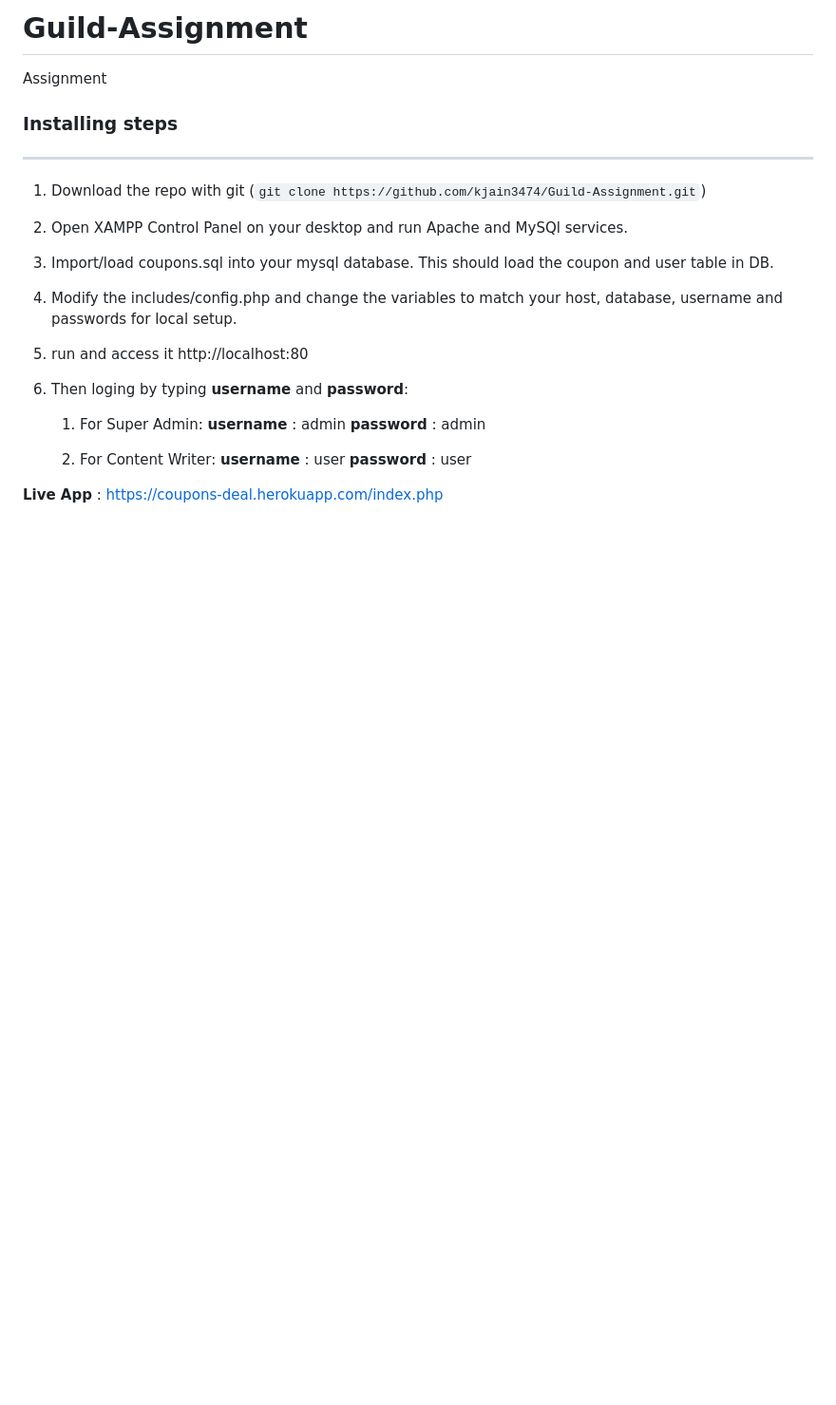
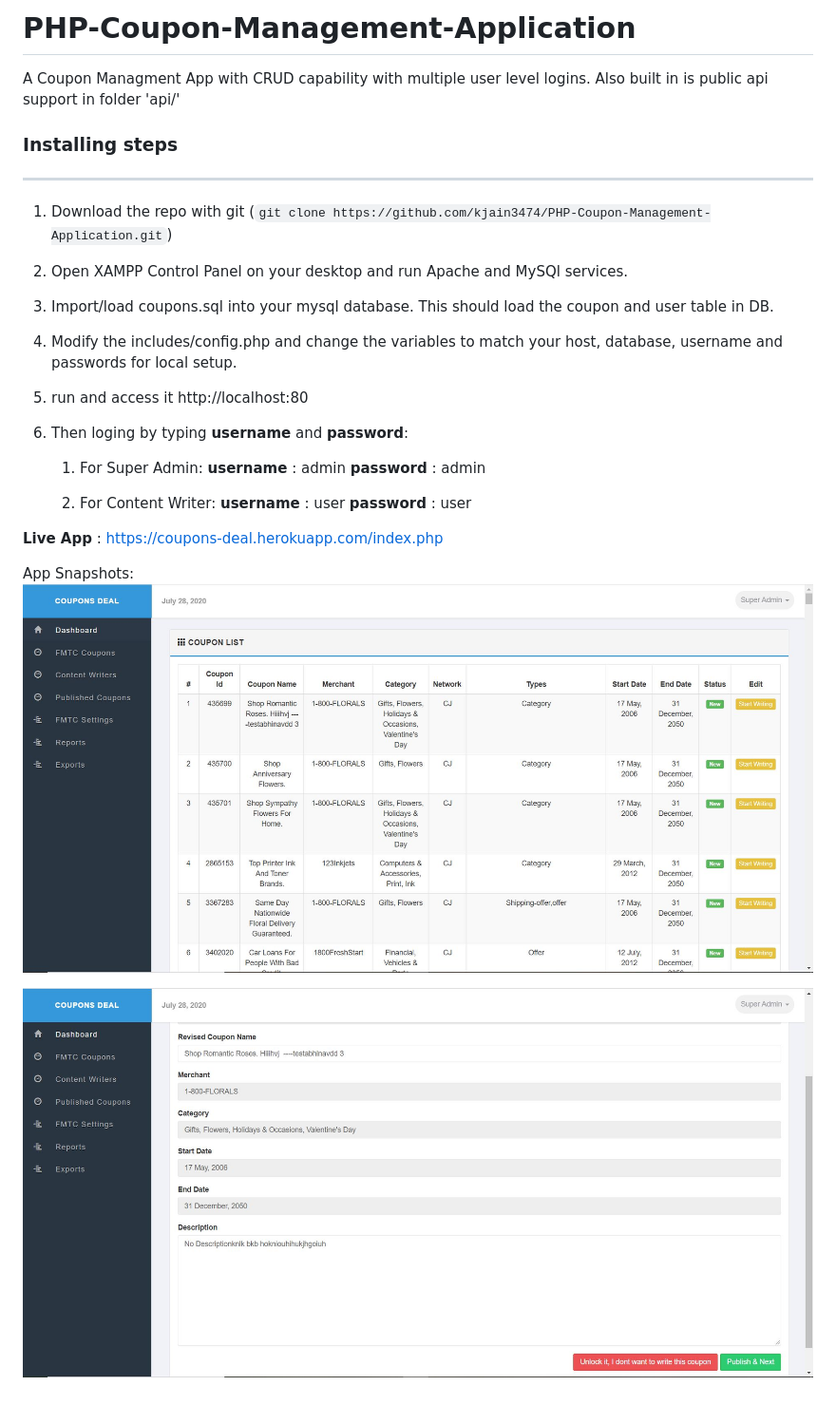
Before and after one commit to kjain3474/PHP-Coupon-Management-Application, a Markdown page: README.md, the part around the change. Shown: that part at 95% size. GitHub-like rendering; pictures changed too: coupons.jpg (added), editing.jpg (added); blank space fills up the shorter version.

```diff
--- a/README.md
+++ b/README.md
@@ -1,12 +1,11 @@
-# Guild-Assignment
-Assignment
-
+# PHP-Coupon-Management-Application
+A Coupon Managment App with CRUD capability with multiple user level logins.
+Also built in is public api support in folder 'api/'
 
 ### Installing steps
 ****
 
-
-1. Download the repo with git (`git clone https://github.com/kjain3474/Guild-Assignment.git`)
+1. Download the repo with git (`git clone https://github.com/kjain3474/PHP-Coupon-Management-Application.git`)
 
 2. Open XAMPP Control Panel on your desktop and run Apache and MySQl services.
 
@@ -28,3 +27,8 @@ Assignment
 
 
 **Live App** : https://coupons-deal.herokuapp.com/index.php
+
+App Snapshots:
+![Coupons Deal App](coupons.jpg)
+
+![Editing Screen App](editing.jpg)
```
